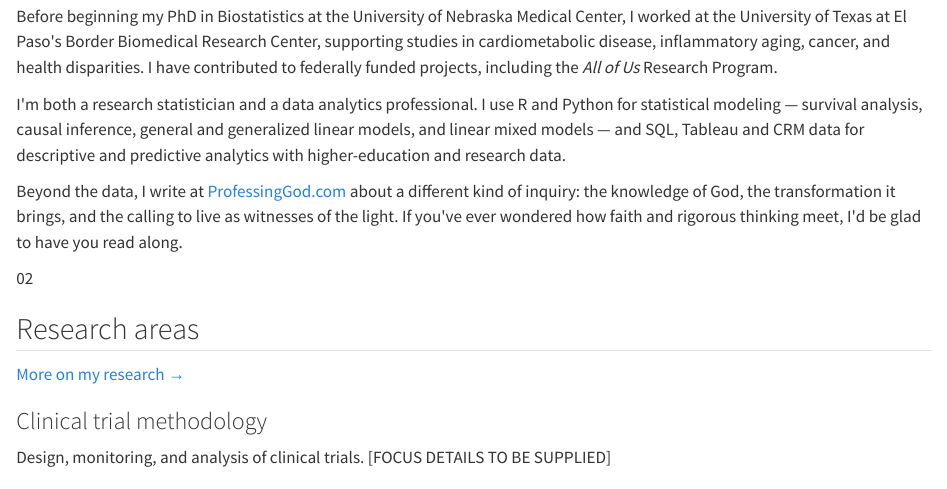
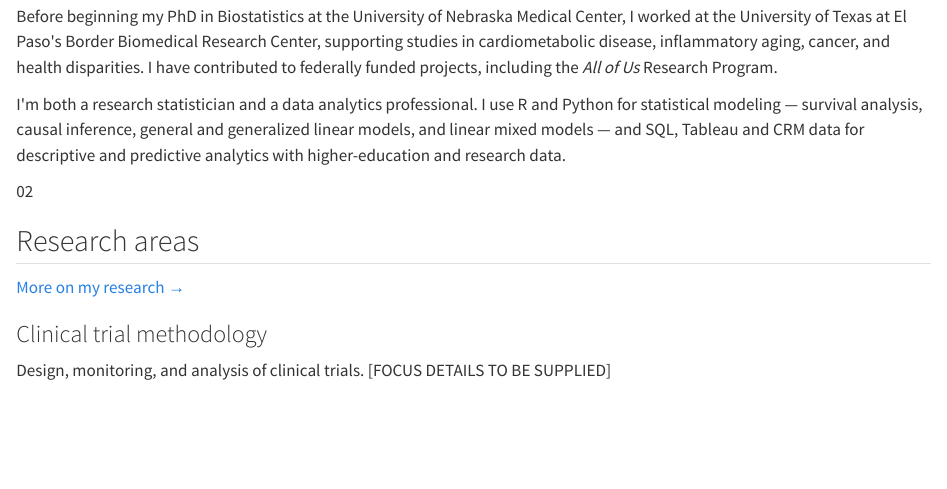
Before and after one commit to mnsiahnimo/website, a Quarto document (index.qmd): the page in a window 1100 px wide, from 1710 px down. Rendered offline with R 4.5, knitr and Pandoc in place of Quarto, with nearby package versions.

Commit message:
Remove personal writing section from index.qmd
Removed a paragraph discussing writing at ProfessingGod.com.

```diff
--- a/index.qmd
+++ b/index.qmd
@@ -45,8 +45,7 @@ body-classes: home
     <p class="lead-p">I work at the intersection of rigorous statistical methodology and applied biomedical research — designing analyses that hold up to scrutiny and translate into evidence that clinicians, investigators, and communities can use.</p>
     <p>Before beginning my PhD in Biostatistics at the University of Nebraska Medical Center, I worked at the University of Texas at El Paso's Border Biomedical Research Center, supporting studies in cardiometabolic disease, inflammatory aging, cancer, and health disparities. I have contributed to federally funded projects, including the <em>All of Us</em> Research Program.</p>
     <p>I'm both a research statistician and a data analytics professional. I use R and Python for statistical modeling — survival analysis, causal inference, general and generalized linear models, and linear mixed models — and SQL, Tableau and CRM data for descriptive and predictive analytics with higher-education and research data.</p>
-    <p>Beyond the data, I write at <a href="https://professinggod.com">ProfessingGod.com</a> about a different kind of inquiry: the knowledge of God, the transformation it brings, and the calling to live as witnesses of the light. If you've ever wondered how faith and rigorous thinking meet, I'd be glad to have you read along.</p>
-  </div>
+    </div>
 </section>
 
 <!-- 02 RESEARCH -->
```
